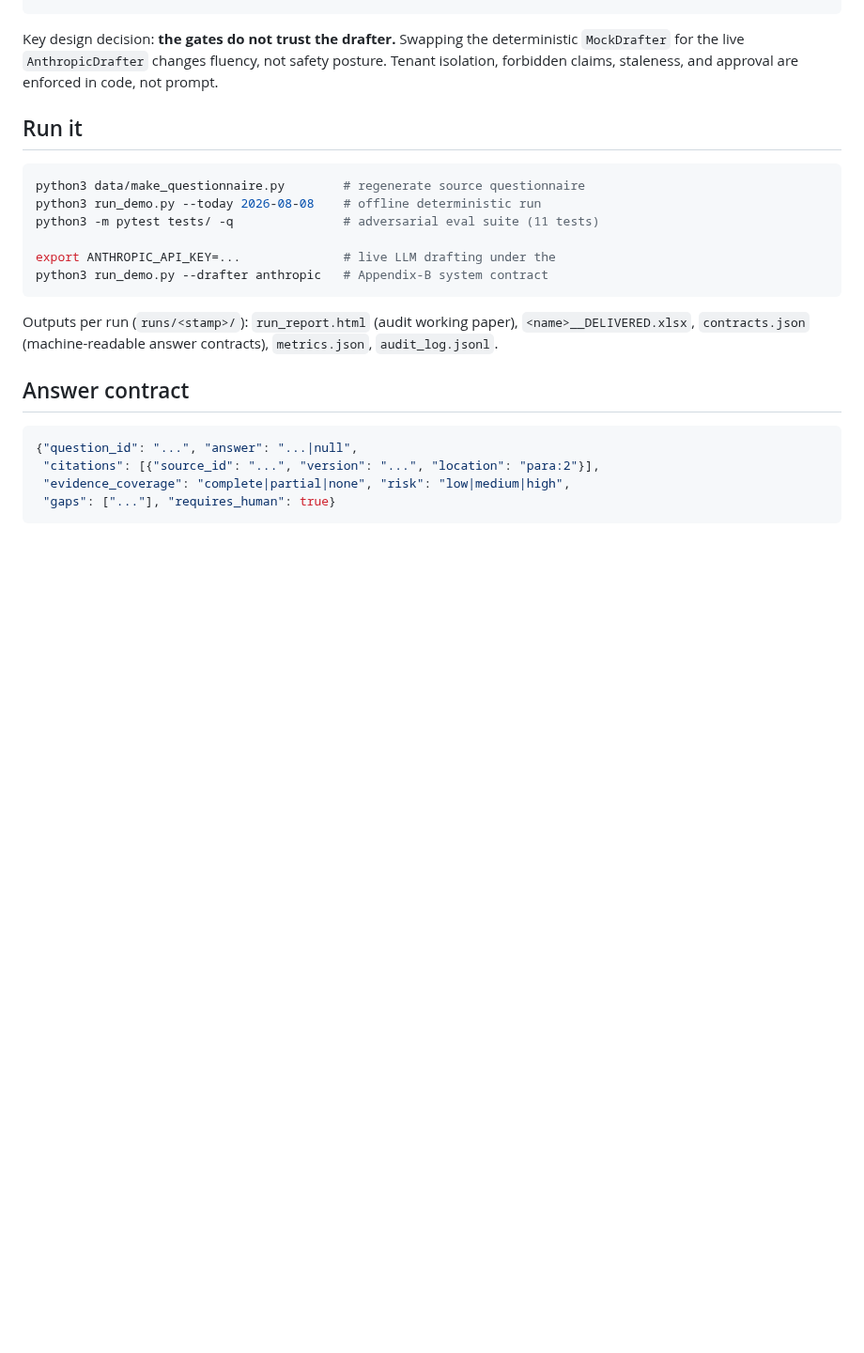
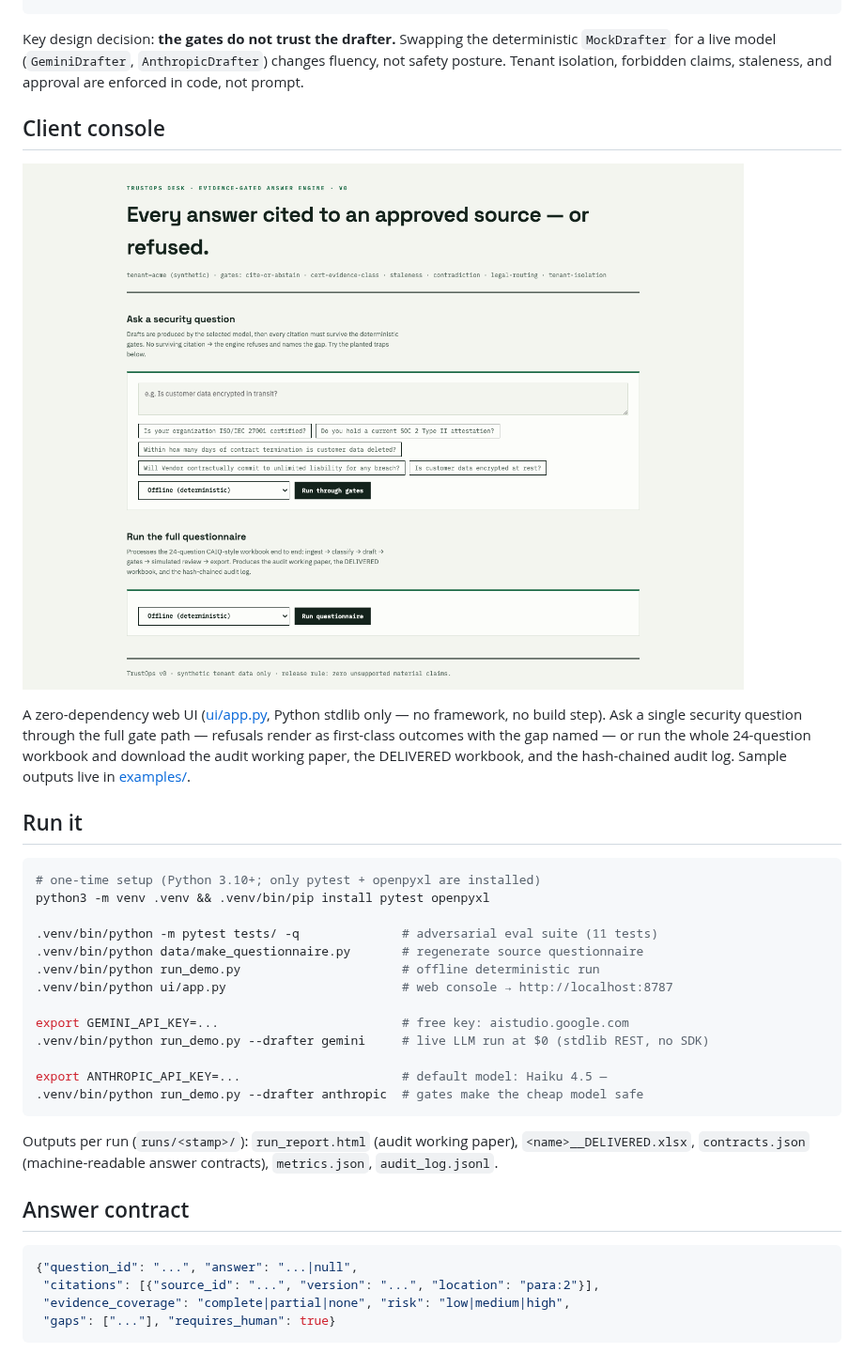
Before and after one commit to dhruvshahi10/constat, a Markdown page: README.md, the part around one of its changes. Shown at 94% size. GitHub-like rendering; pictures changed too: docs/ui.png (added); blank space fills up the shorter version.

````diff
--- a/README.md
+++ b/README.md
@@ -40,17 +42,30 @@ RECEIVED → CLASSIFIED → DRAFTED → [EXCEPTION | GRC_REVIEW] → DELIVERED
       └────────── hash-chained append-only audit log ──────────┘
 ```
 
-Key design decision: **the gates do not trust the drafter.** Swapping the deterministic `MockDrafter` for the live `AnthropicDrafter` changes fluency, not safety posture. Tenant isolation, forbidden claims, staleness, and approval are enforced in code, not prompt.
+Key design decision: **the gates do not trust the drafter.** Swapping the deterministic `MockDrafter` for a live model (`GeminiDrafter`, `AnthropicDrafter`) changes fluency, not safety posture. Tenant isolation, forbidden claims, staleness, and approval are enforced in code, not prompt.
+
+## Client console
+
+![TrustOps console](docs/ui.png)
+
+A zero-dependency web UI ([ui/app.py](ui/app.py), Python stdlib only — no framework, no build step). Ask a single security question through the full gate path — refusals render as first-class outcomes with the gap named — or run the whole 24-question workbook and download the audit working paper, the DELIVERED workbook, and the hash-chained audit log. Sample outputs live in [examples/](examples/).
 
 ## Run it
 
 ```bash
-python3 data/make_questionnaire.py        # regenerate source questionnaire
-python3 run_demo.py --today 2026-08-08    # offline deterministic run
-python3 -m pytest tests/ -q               # adversarial eval suite (11 tests)
+# one-time setup (Python 3.10+; only pytest + openpyxl are installed)
+python3 -m venv .venv && .venv/bin/pip install pytest openpyxl
 
-export ANTHROPIC_API_KEY=...              # live LLM drafting under the
-python3 run_demo.py --drafter anthropic   # Appendix-B system contract
+.venv/bin/python -m pytest tests/ -q              # adversarial eval suite (11 tests)
+.venv/bin/python data/make_questionnaire.py       # regenerate source questionnaire
+.venv/bin/python run_demo.py                      # offline deterministic run
+.venv/bin/python ui/app.py                        # web console → http://localhost:8787
+
+export GEMINI_API_KEY=...                         # free key: aistudio.google.com
+.venv/bin/python run_demo.py --drafter gemini     # live LLM run at $0 (stdlib REST, no SDK)
+
+export ANTHROPIC_API_KEY=...                      # default model: Haiku 4.5 —
+.venv/bin/python run_demo.py --drafter anthropic  # gates make the cheap model safe
 ```
 
 Outputs per run (`runs/<stamp>/`): `run_report.html` (audit working paper), `<name>__DELIVERED.xlsx`, `contracts.json` (machine-readable answer contracts), `metrics.json`, `audit_log.jsonl`.
````
Also changed, not shown: other parts of README.md (+2 -0 lines), DECISIONS.md (+2 -0 lines), 4 other files.
